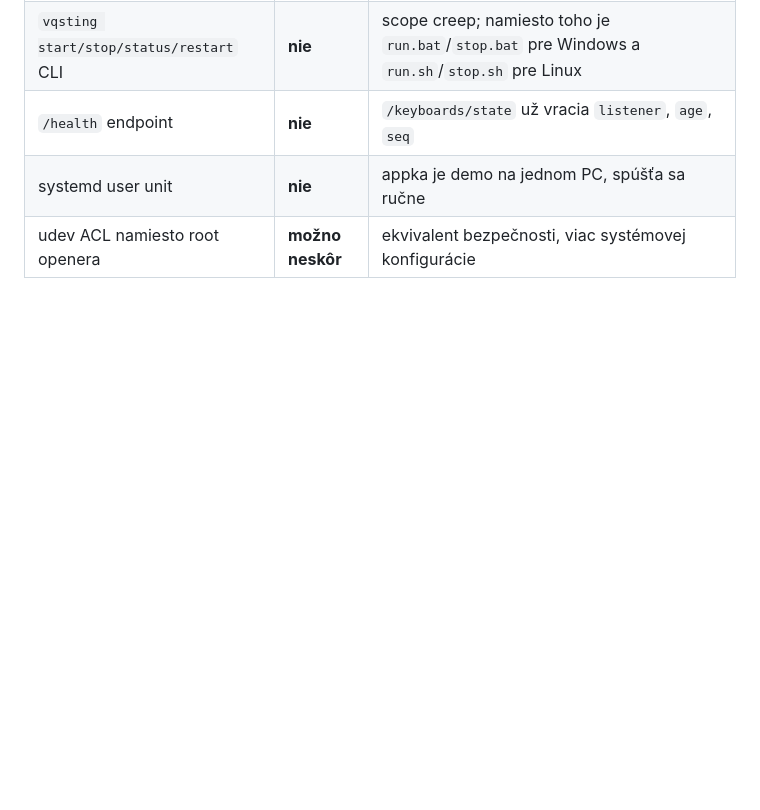
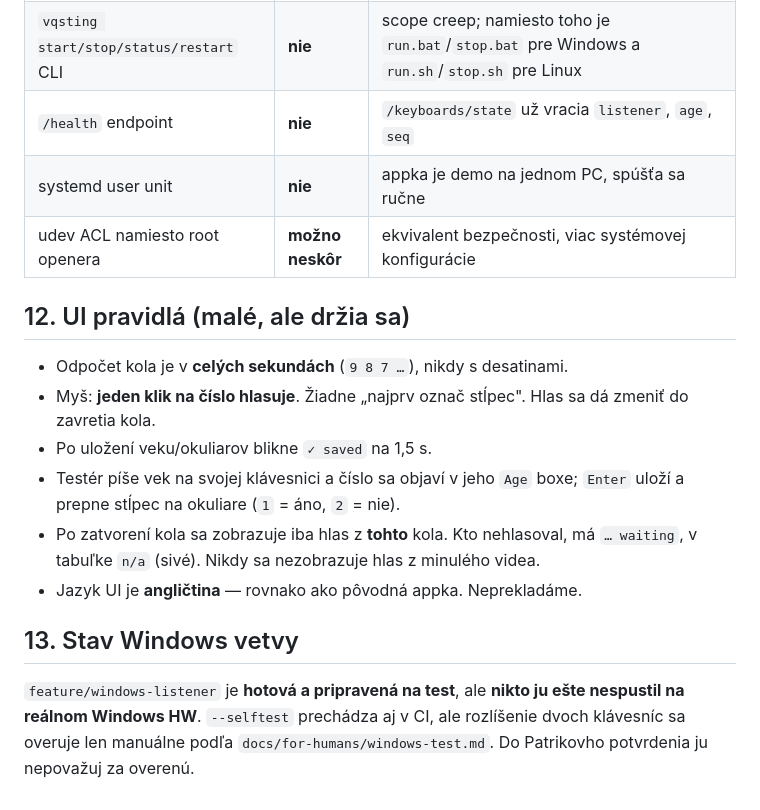
Before and after one commit to matejkoslav/vqsting-multi-keyboard, a Markdown page: docs/for-ai/CONTEXT-group-mode.md, the part around the change. Rendered like a GitHub page; blank space fills up the shorter version.

Commit message:
📑 docs: add UI rules and the Windows test status

```diff
--- a/docs/for-ai/CONTEXT-group-mode.md
+++ b/docs/for-ai/CONTEXT-group-mode.md
@@ -273,3 +273,22 @@ s Matejom sme z neho spravili len životný cyklus pid súboru (vetva
 | `/health` endpoint | **nie** | `/keyboards/state` už vracia `listener`, `age`, `seq` |
 | systemd user unit | **nie** | appka je demo na jednom PC, spúšťa sa ručne |
 | udev ACL namiesto root openera | **možno neskôr** | ekvivalent bezpečnosti, viac systémovej konfigurácie |
+
+## 12. UI pravidlá (malé, ale držia sa)
+
+- Odpočet kola je v **celých sekundách** (`9 8 7 …`), nikdy s desatinami.
+- Myš: **jeden klik na číslo hlasuje**. Žiadne „najprv označ stĺpec". Hlas sa dá
+  zmeniť do zavretia kola.
+- Po uložení veku/okuliarov blikne `✓ saved` na 1,5 s.
+- Testér píše vek na svojej klávesnici a číslo sa objaví v jeho `Age` boxe;
+  `Enter` uloží a prepne stĺpec na okuliare (`1` = áno, `2` = nie).
+- Po zatvorení kola sa zobrazuje iba hlas z **tohto** kola. Kto nehlasoval, má
+  `… waiting`, v tabuľke `n/a` (sivé). Nikdy sa nezobrazuje hlas z minulého videa.
+- Jazyk UI je **angličtina** — rovnako ako pôvodná appka. Neprekladáme.
+
+## 13. Stav Windows vetvy
+
+`feature/windows-listener` je **hotová a pripravená na test**, ale **nikto ju ešte
+nespustil na reálnom Windows HW**. `--selftest` prechádza aj v CI, ale rozlíšenie
+dvoch klávesníc sa overuje len manuálne podľa `docs/for-humans/windows-test.md`.
+Do Patrikovho potvrdenia ju nepovažuj za overenú.
```
